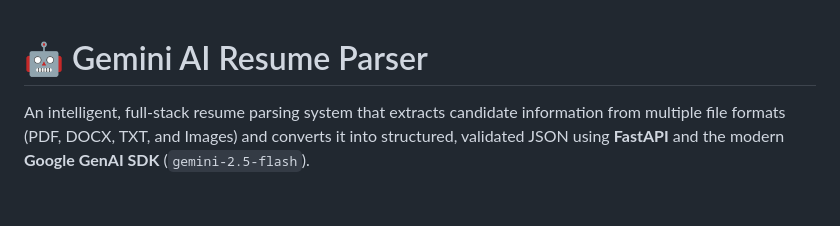
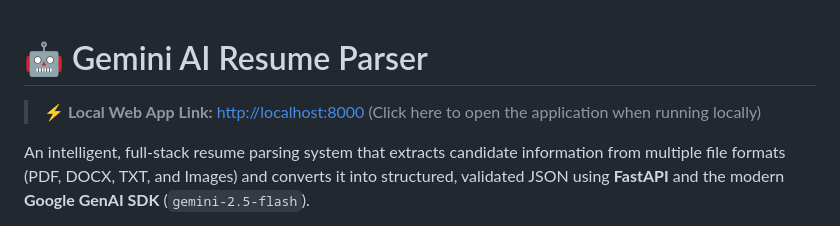
Before and after one commit to akash18sahoo/Resume-Parsing, a Markdown page: README.md, the part around the change. Rendered like a GitHub page; blank space fills up the shorter version.

Commit message:
Add local web app link to README top

```diff
--- a/README.md
+++ b/README.md
@@ -1,4 +1,6 @@
 # 🤖 Gemini AI Resume Parser
+
+> **⚡ Local Web App Link:** [http://localhost:8000](http://localhost:8000) (Click here to open the application when running locally)
 
 An intelligent, full-stack resume parsing system that extracts candidate information from multiple file formats (PDF, DOCX, TXT, and Images) and converts it into structured, validated JSON using **FastAPI** and the modern **Google GenAI SDK** (`gemini-2.5-flash`).
 
```
